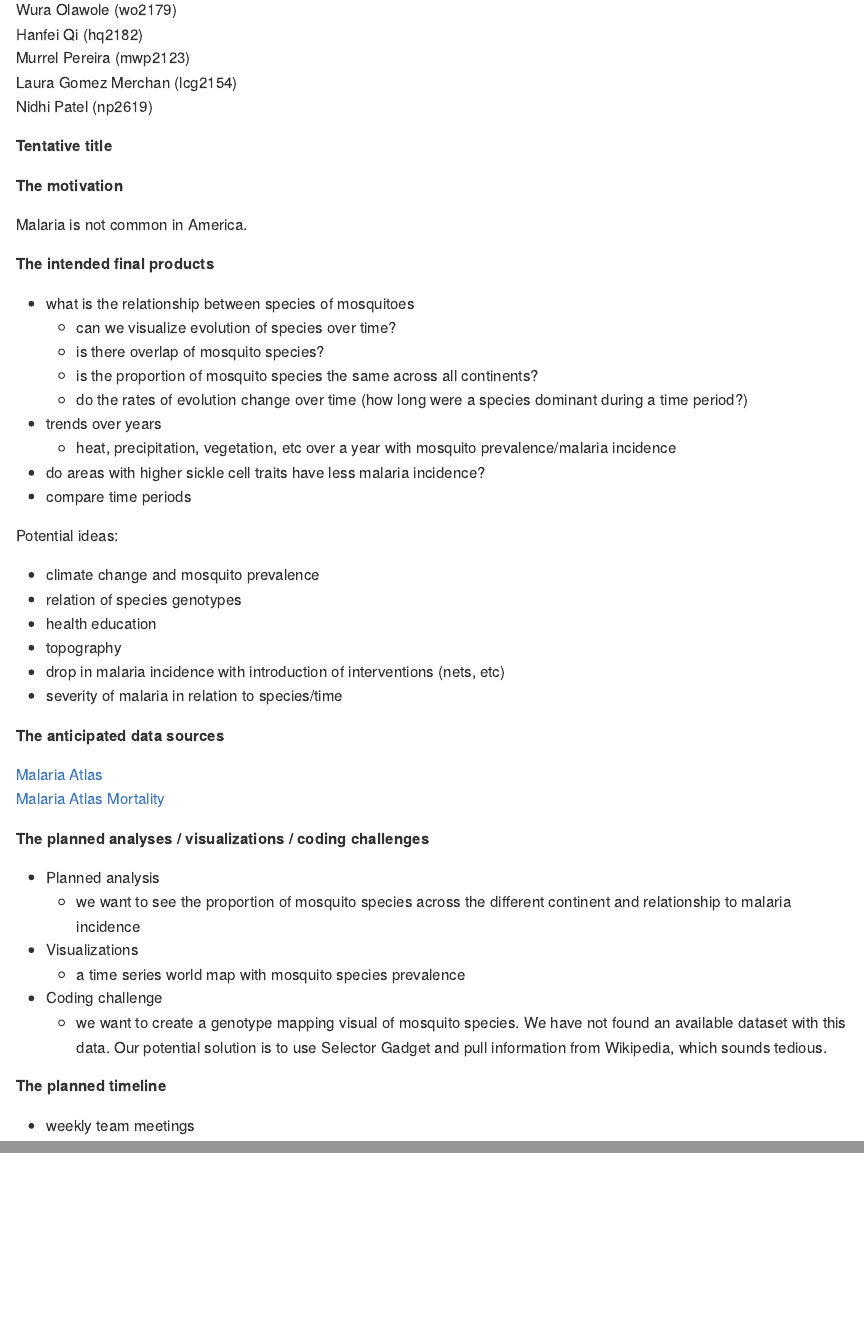
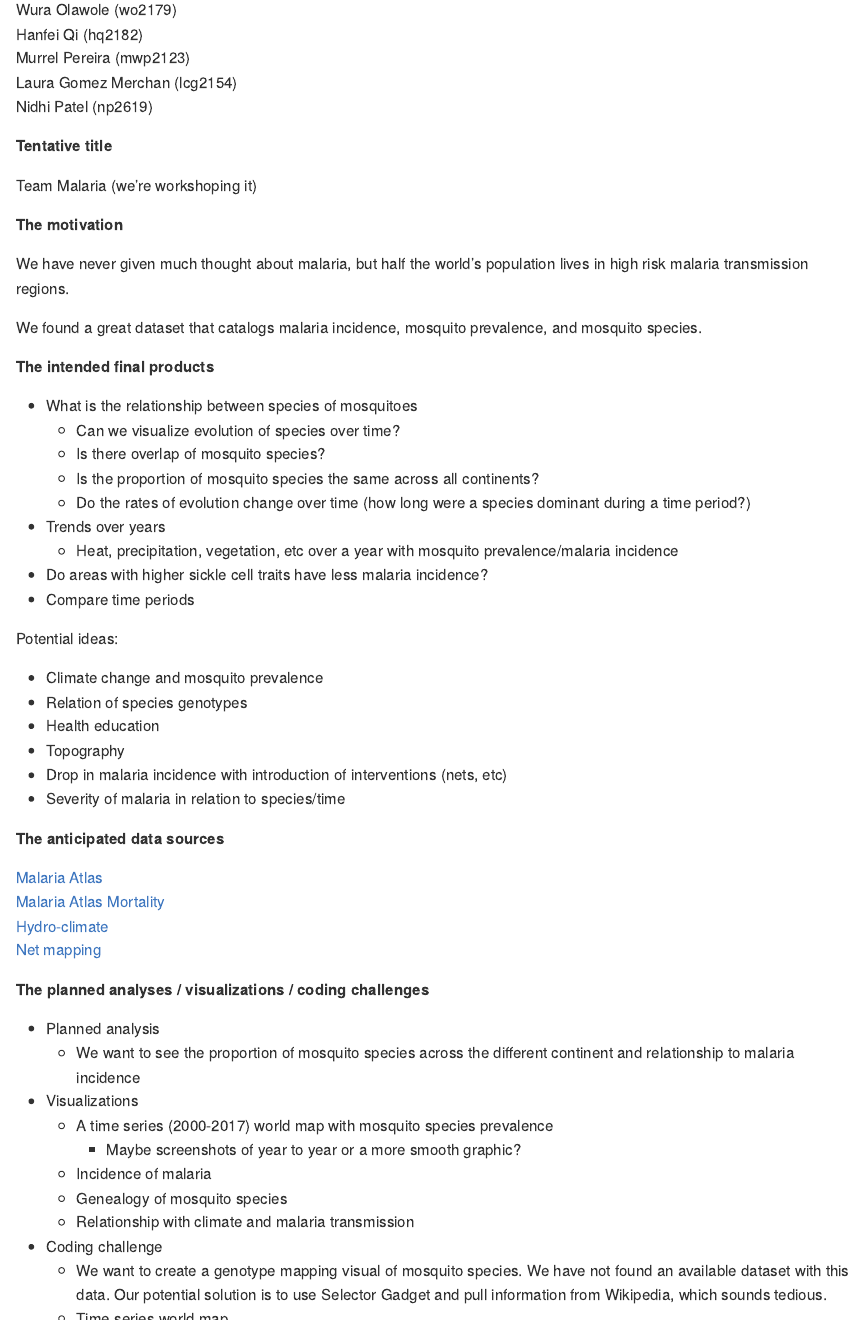
Before and after one commit to nidhipalak/Malaria, an R Markdown document (proposal.Rmd): the page in a window 1100 px wide, from 190 px down, and a second part further down, joined at a grey line. The pictures show the output file proposal.md that the author committed with the source, drawn offline in the style of GitHub.

Commit message:
more visualization, next steps

```diff
--- a/proposal.Rmd
+++ b/proposal.Rmd
@@ -15,48 +15,57 @@
 
 **Tentative title**
 
+Team Malaria (we're workshoping it)
 
 **The motivation**
 
-Malaria is not common in America.
+We have never given much thought about malaria, but half the world's population lives in high risk malaria transmission regions.
+
+We found a great dataset that catalogs malaria incidence, mosquito prevalence, and mosquito species.
 
 **The intended final products**
 
-*   what is the relationship between species of mosquitoes
-    *   can we visualize evolution of species over time?
-    *   is there overlap of mosquito species?
-    *   is the proportion of mosquito species the same across all continents?
-    *   do the rates of evolution change over time (how long were a species dominant during a time period?)
-*   trends over years
-    *   heat, precipitation, vegetation, etc over a year with mosquito prevalence/malaria incidence
-*   do areas with higher sickle cell traits have less malaria incidence?
-*   compare time periods
+*   What is the relationship between species of mosquitoes
+    *   Can we visualize evolution of species over time?
+    *   Is there overlap of mosquito species?
+    *   Is the proportion of mosquito species the same across all continents?
+    *   Do the rates of evolution change over time (how long were a species dominant during a time period?)
+*   Trends over years
+    *   Heat, precipitation, vegetation, etc over a year with mosquito prevalence/malaria incidence
+*   Do areas with higher sickle cell traits have less malaria incidence?
+*   Compare time periods
 
 Potential ideas:
 
-*   climate change and mosquito prevalence
-*   relation of species genotypes
-*   health education
-*   topography
-*   drop in malaria incidence with introduction of interventions (nets, etc)
-*   severity of malaria in relation to species/time
+*   Climate change and mosquito prevalence
+*   Relation of species genotypes
+*   Health education
+*   Topography
+*   Drop in malaria incidence with introduction of interventions (nets, etc)
+*   Severity of malaria in relation to species/time
 
 **The anticipated data sources**
 
 [Malaria Atlas](https://malariaatlas.org/api-docs/) <br>
-[Malaria Atlas Mortality](https://malariaatlas.org/malaria-burden-data-download/)
-
+[Malaria Atlas Mortality](https://malariaatlas.org/malaria-burden-data-download/) <br>
+[Hydro-climate](https://archive.researchdata.leeds.ac.uk/715/) <br>
+[Net mapping](https://figshare.com/articles/LLIN_Raw_Data_xlsx/12552137/1)
 
 
 **The planned analyses / visualizations / coding challenges**
 
 *   Planned analysis
-    * we want to see the proportion of mosquito species across the different continent and relationship to malaria incidence
+    * We want to see the proportion of mosquito species across the different continent and relationship to malaria incidence
 *   Visualizations
-    * a time series world map with mosquito species prevalence
+    *   A time series (2000-2017) world map with mosquito species prevalence
+        *   Maybe screenshots of year to year or a more smooth graphic?
+    *   Incidence of malaria
+    *   Genealogy of mosquito species
+    *   Relationship with climate and malaria transmission
 *   Coding challenge
-    *   we want to create a genotype mapping visual of mosquito species. We have not found an available dataset with this data. Our potential solution is to use Selector Gadget and pull information from Wikipedia, which sounds tedious.
+    *   We want to create a genotype mapping visual of mosquito species. We have not found an available dataset with this data. Our potential solution is to use Selector Gadget and pull information from Wikipedia, which sounds tedious.
+    *   Time series world map
+    *   Missing data
 
 **The planned timeline**
 
-*   weekly team meetings
```
Also changed, not shown: proposal.md, proposal.Rmd (9 more changed lines).
